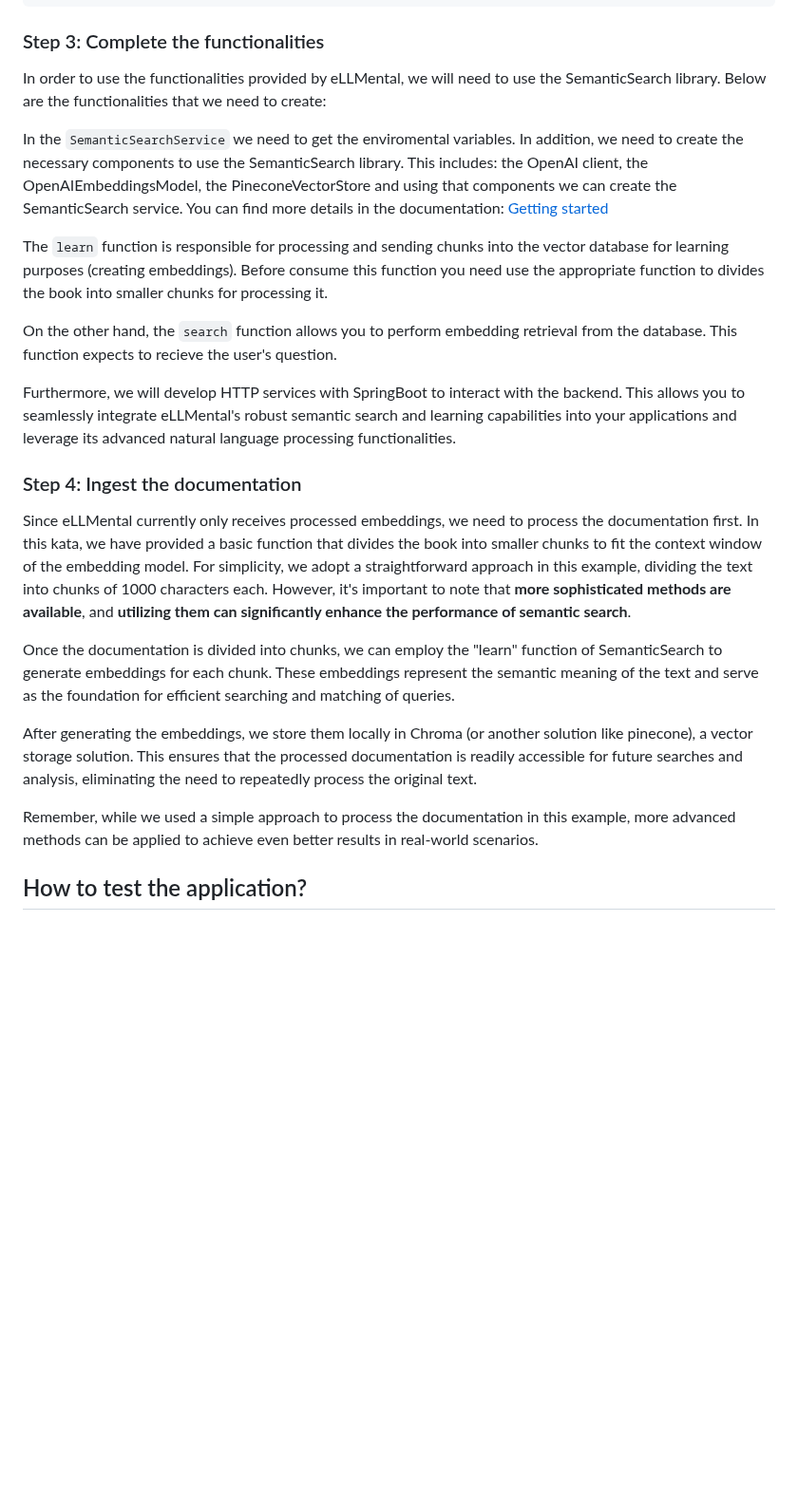
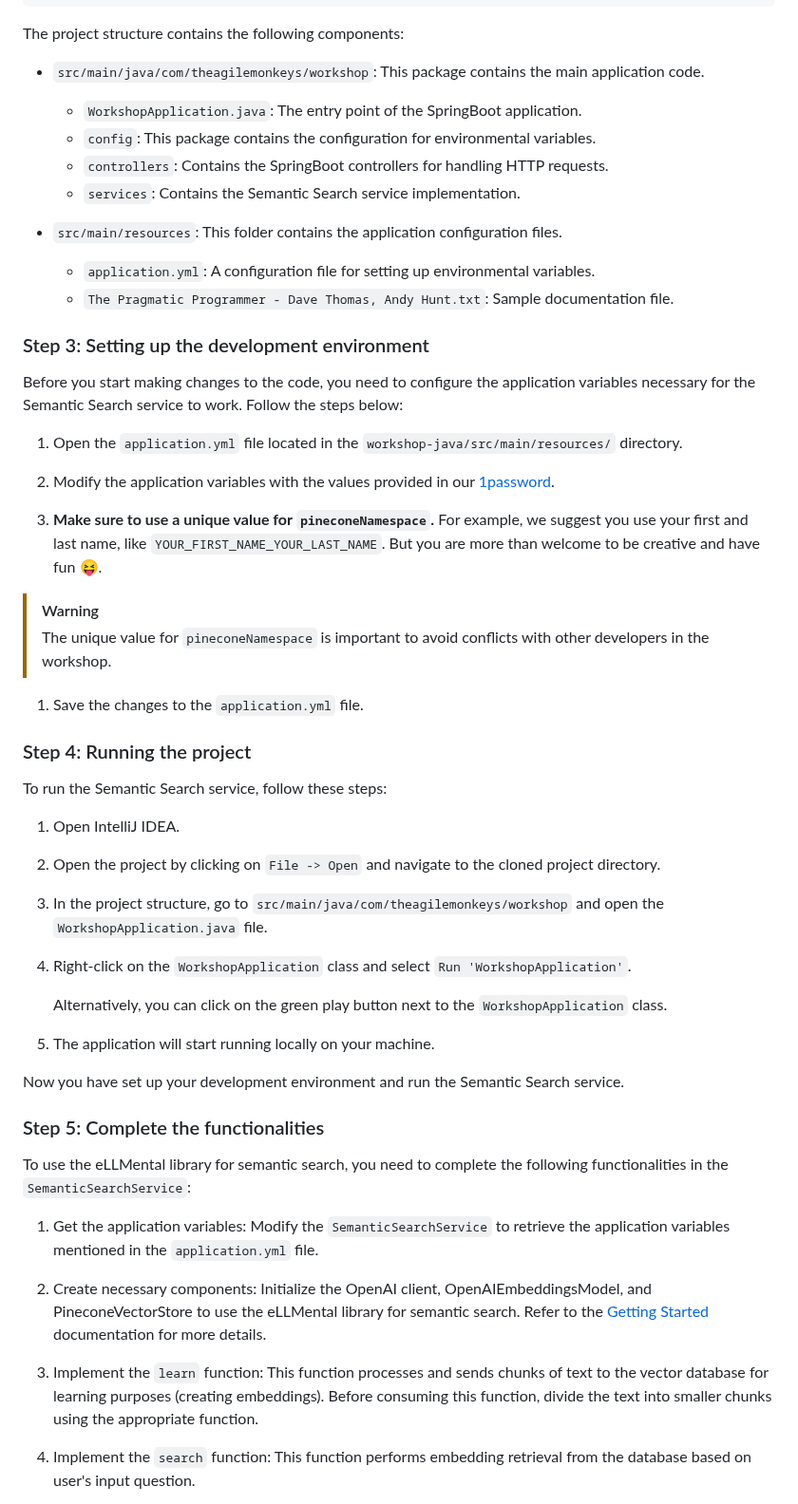
Before and after one commit to theam/workshop-eLLMental, a Markdown page: README.md, the part around one of its changes. Shown at 95% size. GitHub-like rendering; blank space fills up the shorter version.

Commit message:
gpt-ize readme :stuck_out_tongue_closed_eyes:

```diff
--- a/README.md
+++ b/README.md
@@ -90,27 +74,60 @@ This project make use of the eLLMental library for making semantic search and us
     │   └── ...
     └── workshop-kotlin
 
-### Step 3: Complete the functionalities
+The project structure contains the following components:
 
-In order to use the functionalities provided by eLLMental, we will need to use the SemanticSearch library. Below are the functionalities that we need to create:
+- `src/main/java/com/theagilemonkeys/workshop`: This package contains the main application code.
+  - `WorkshopApplication.java`: The entry point of the SpringBoot application.
+  - `config`: This package contains the configuration for environmental variables.
+  - `controllers`: Contains the SpringBoot controllers for handling HTTP requests.
+  - `services`: Contains the Semantic Search service implementation.
 
-In the `SemanticSearchService` we need to get the enviromental variables. In addition, we need to create the necessary components to use the SemanticSearch library. This includes: the OpenAI client, the OpenAIEmbeddingsModel, the PineconeVectorStore and using that components we can create the SemanticSearch service. You can find more details in the documentation: [Getting started](https://kotlin.ellmental.com/getting_started)
+- `src/main/resources`: This folder contains the application configuration files.
+  - `application.yml`: A configuration file for setting up environmental variables.
+  - `The Pragmatic Programmer - Dave Thomas, Andy Hunt.txt`: Sample documentation file.
 
-The `learn` function is responsible for processing and sending chunks into the vector database for learning purposes (creating embeddings). Before consume this function  you need use the appropriate function to divides the book into smaller chunks for processing it.
+### Step 3: Setting up the development environment
 
-On the other hand, the `search` function allows you to perform embedding retrieval from the database. This function expects to recieve the user's question.
+Before you start making changes to the code, you need to configure the application variables necessary for the Semantic Search service to work. Follow the steps below:
 
-Furthermore, we will develop HTTP services with SpringBoot to interact with the backend. This allows you to seamlessly integrate eLLMental's robust semantic search and learning capabilities into your applications and leverage its advanced natural language processing functionalities.
+1. Open the `application.yml` file located in the `workshop-java/src/main/resources/` directory.
 
-### Step 4: Ingest the documentation
+2. Modify the application variables with the values provided in our [1password](https://start.1password.com/open/i?a=Z7M3NNFDB5FWNDINTDJPDR6MI4&v=gohapx2edta6xazhcluyply6ku&i=xzh3u7o5zfgkvecmccd6dsuu2q&h=theagilemonkeys.1password.com).
 
-Since eLLMental currently only receives processed embeddings, we need to process the documentation first. In this kata, we have provided a basic function that divides the book into smaller chunks to fit the context window of the embedding model. For simplicity, we adopt a straightforward
-approach in this example, dividing the text into chunks of 1000 characters each. However, it's important to note that **more sophisticated methods are available**, and **utilizing them can significantly enhance the performance of semantic search**.
+3. **Make sure to use a unique value for `pineconeNamespace`.** For example, we suggest you use your first and last name, like `YOUR_FIRST_NAME_YOUR_LAST_NAME`. But you are more than welcome to be creative and have fun :stuck_out_tongue_closed_eyes:.
 
-Once the documentation is divided into chunks, we can employ the "learn" function of SemanticSearch to generate embeddings for each chunk. These embeddings represent the semantic meaning of the text and serve as the foundation for efficient searching and matching of queries.
+> [!WARNING]
+> The unique value for `pineconeNamespace` is important to avoid conflicts with other developers in the workshop.
 
-After generating the embeddings, we store them locally in Chroma (or another solution like pinecone), a vector storage solution. This ensures that the processed documentation is readily accessible for future searches and analysis, eliminating the need to repeatedly process the original text.
+1. Save the changes to the `application.yml` file.
 
-Remember, while we used a simple approach to process the documentation in this example, more advanced methods can be applied to achieve even better results in real-world scenarios.
+### Step 4: Running the project
 
-## How to test the application?
+To run the Semantic Search service, follow these steps:
+
+1. Open IntelliJ IDEA.
+
+2. Open the project by clicking on `File -> Open` and navigate to the cloned project directory.
+
+3. In the project structure, go to `src/main/java/com/theagilemonkeys/workshop` and open the `WorkshopApplication.java` file.
+
+4. Right-click on the `WorkshopApplication` class and select `Run 'WorkshopApplication'`.
+
+   Alternatively, you can click on the green play button next to the `WorkshopApplication` class.
+
+5. The application will start running locally on your machine.
+
+Now you have set up your development environment and run the Semantic Search service.
+
+### Step 5: Complete the functionalities
+
+To use the eLLMental library for semantic search, you need to complete the following functionalities in the `SemanticSearchService`:
+
+1. Get the application variables: Modify the `SemanticSearchService` to retrieve the application variables mentioned in the `application.yml` file.
+
+2. Create necessary components: Initialize the OpenAI client, OpenAIEmbeddingsModel, and PineconeVectorStore to use the eLLMental library for semantic search. Refer to the [Getting Started](https://kotlin.ellmental.com/getting_started) documentation for more details.
+
+3. Implement the `learn` function: This function processes and sends chunks of text to the vector database for learning purposes (creating embeddings). Before consuming this function, divide the text into smaller chunks using the appropriate function.
+
+4. Implement the `search` function: This function performs embedding retrieval from the database based on user's input question.
+
```
Also changed, not shown: other parts of README.md (+53 -39 lines).
